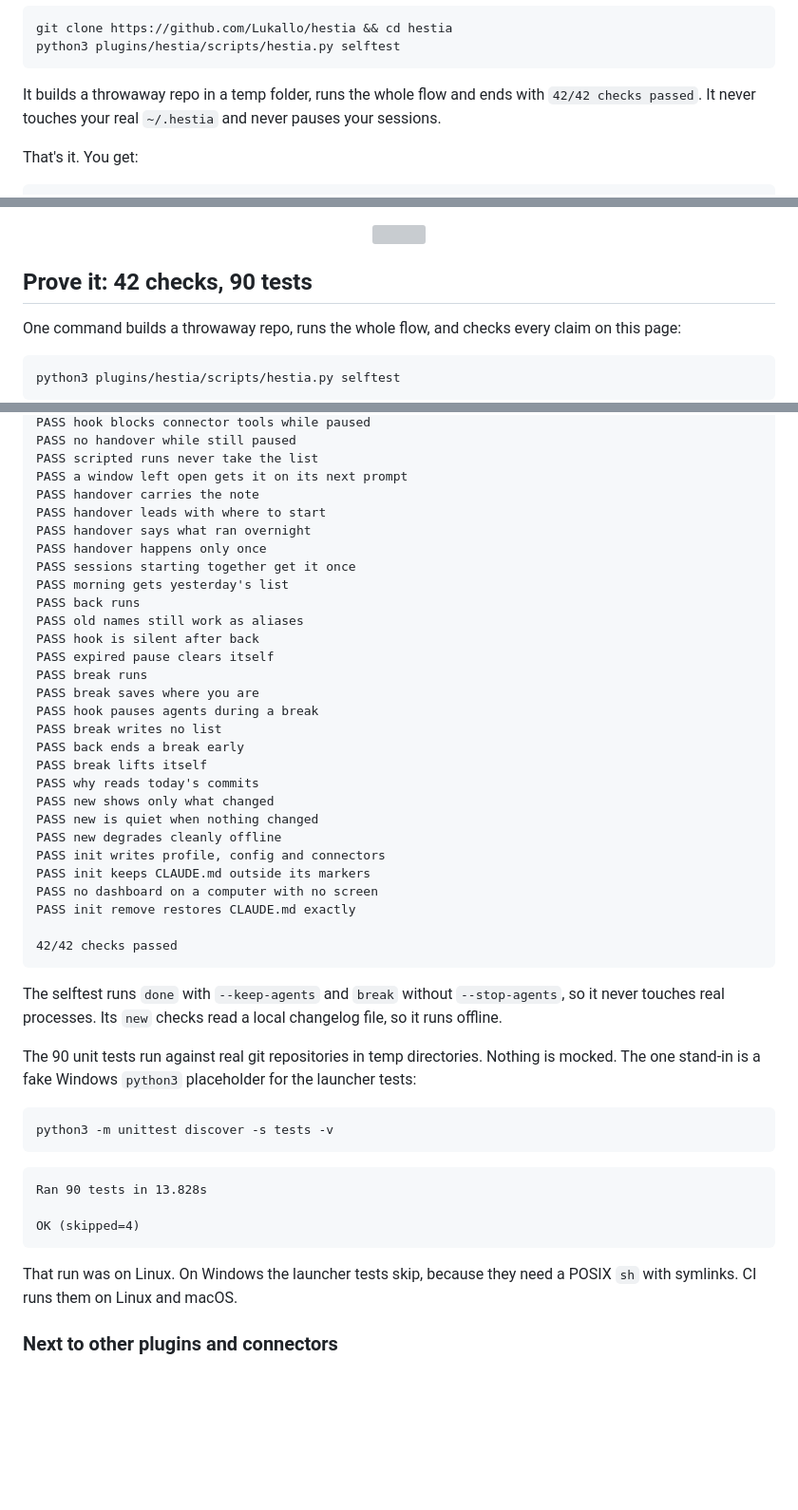
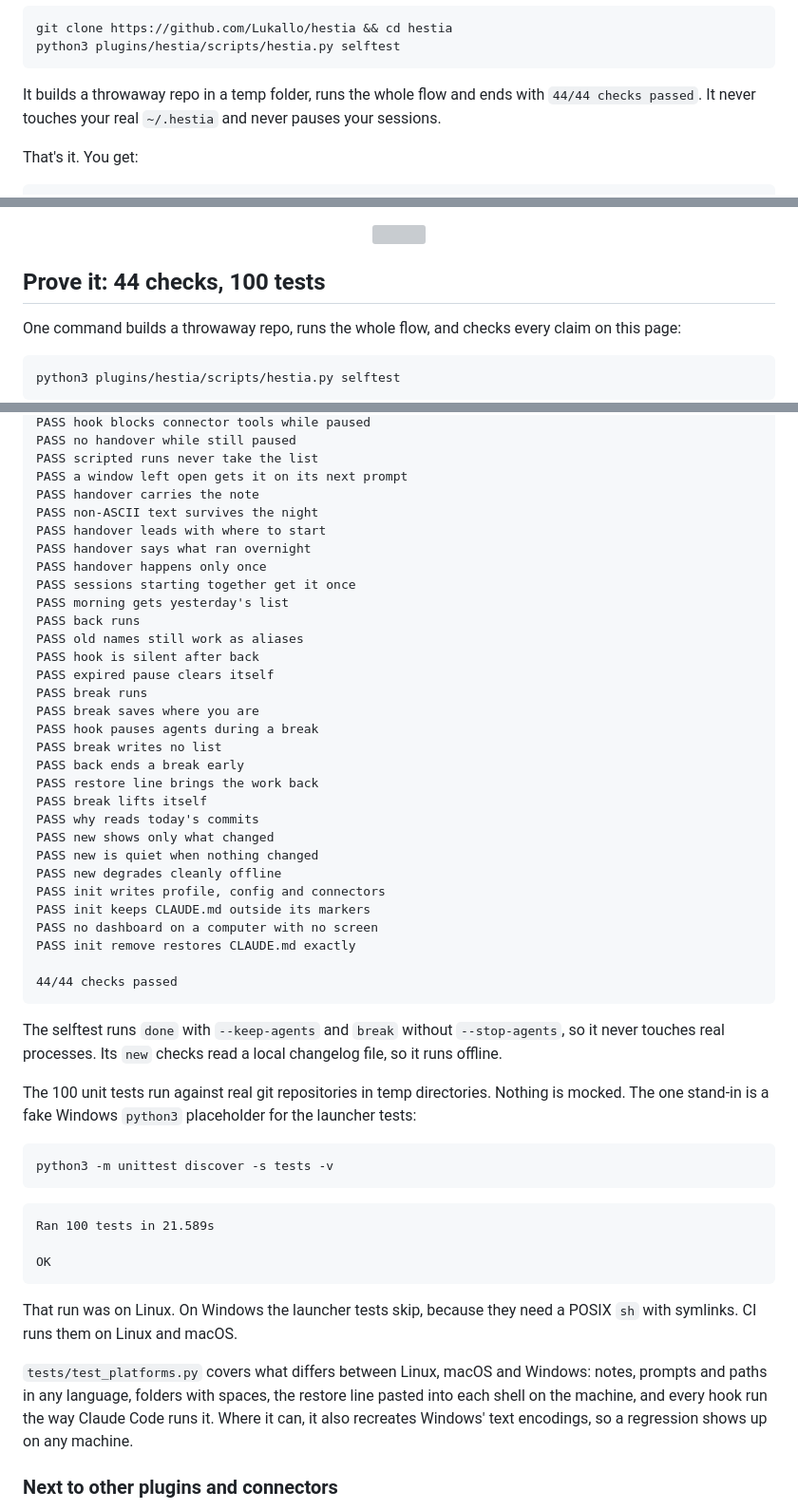
Before and after one commit to Lukallo/hestia, a Markdown page: README.md, 3 parts joined by grey strips. Shown at 95% size. Rendered like a GitHub page; blank space fills up the shorter version; grey boxes are pictures that could not be loaded.

Commit message:
README: re-capture the selftest and test run, and name the platform tests
44 checks and 100 tests now. Both blocks are real output from one run on
Linux. AGENTS.md lists tests/test_platforms.py in the repository map.

Co-Authored-By: Claude Opus 5.5 <noreply@anthropic.com>
Claude-Session: https://claude.ai/code/session_014qivehMskCjarasJGuAaFL

````diff
--- a/README.md
+++ b/README.md
@@ -55,7 +55,7 @@ git clone https://github.com/Lukallo/hestia && cd hestia
 python3 plugins/hestia/scripts/hestia.py selftest
 ```
 
-It builds a throwaway repo in a temp folder, runs the whole flow and ends with `42/42 checks passed`. It never touches your real `~/.hestia` and never pauses your sessions.
+It builds a throwaway repo in a temp folder, runs the whole flow and ends with `44/44 checks passed`. It never touches your real `~/.hestia` and never pauses your sessions.
 
 That's it. You get:
 
@@ -365,7 +365,7 @@ It never edits your `settings.json`, never writes into your repos' working trees
 
 <p align="center"><img src="assets/meander.svg" alt="" width="900"></p>
 
-## Prove it: 42 checks, 90 tests
+## Prove it: 44 checks, 100 tests
 
 One command builds a throwaway repo, runs the whole flow, and checks every claim on this page:
 
@@ -395,6 +395,7 @@ PASS no handover while still paused
 PASS scripted runs never take the list
 PASS a window left open gets it on its next prompt
 PASS handover carries the note
+PASS non-ASCII text survives the night
 PASS handover leads with where to start
 PASS handover says what ran overnight
 PASS handover happens only once
@@ -409,6 +410,7 @@ PASS break saves where you are
 PASS hook pauses agents during a break
 PASS break writes no list
 PASS back ends a break early
+PASS restore line brings the work back
 PASS break lifts itself
 PASS why reads today's commits
 PASS new shows only what changed
@@ -419,24 +421,26 @@ PASS init keeps CLAUDE.md outside its markers
 PASS no dashboard on a computer with no screen
 PASS init remove restores CLAUDE.md exactly
 
-42/42 checks passed
+44/44 checks passed
 ```
 
 The selftest runs `done` with `--keep-agents` and `break` without `--stop-agents`, so it never touches real processes. Its `new` checks read a local changelog file, so it runs offline.
 
-The 90 unit tests run against real git repositories in temp directories. Nothing is mocked. The one stand-in is a fake Windows `python3` placeholder for the launcher tests:
+The 100 unit tests run against real git repositories in temp directories. Nothing is mocked. The one stand-in is a fake Windows `python3` placeholder for the launcher tests:
 
 ```text
 python3 -m unittest discover -s tests -v
 ```
 
 ```text
-Ran 90 tests in 13.828s
+Ran 100 tests in 21.589s
 
-OK (skipped=4)
+OK
 ```
 
 That run was on Linux. On Windows the launcher tests skip, because they need a POSIX `sh` with symlinks. CI runs them on Linux and macOS.
+
+`tests/test_platforms.py` covers what differs between Linux, macOS and Windows: notes, prompts and paths in any language, folders with spaces, the restore line pasted into each shell on the machine, and every hook run the way Claude Code runs it. Where it can, it also recreates Windows' text encodings, so a regression shows up on any machine.
 
 ### Next to other plugins and connectors
 
````
Also changed, not shown: AGENTS.md (+1 -0 lines).
